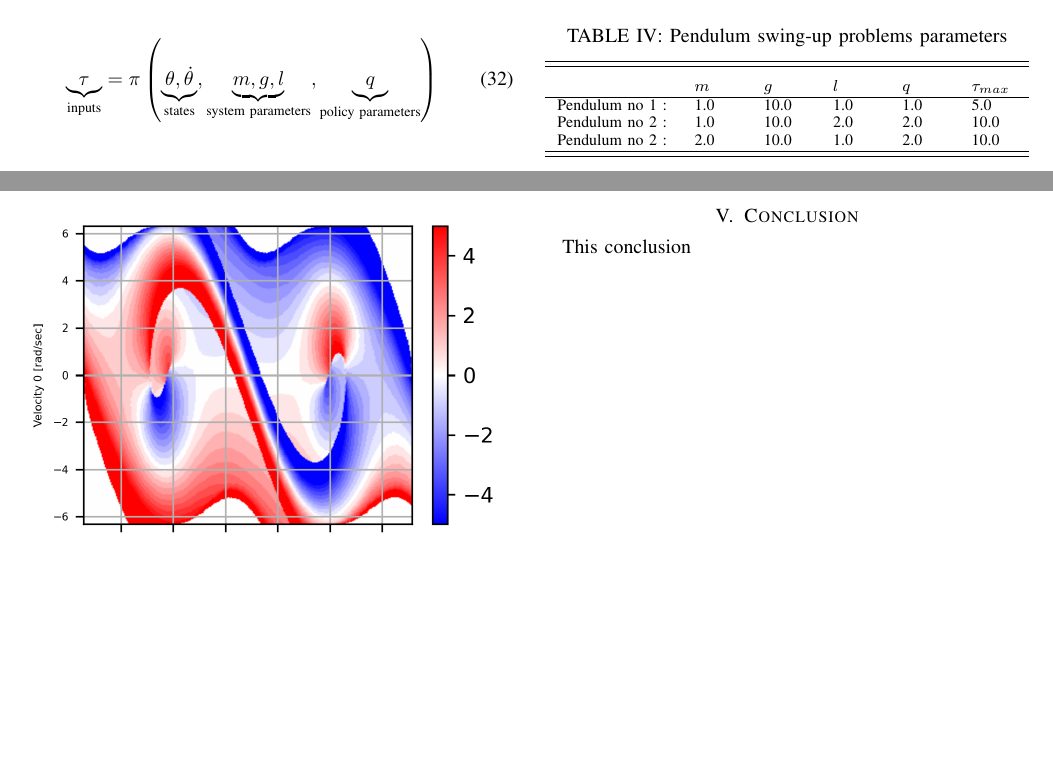
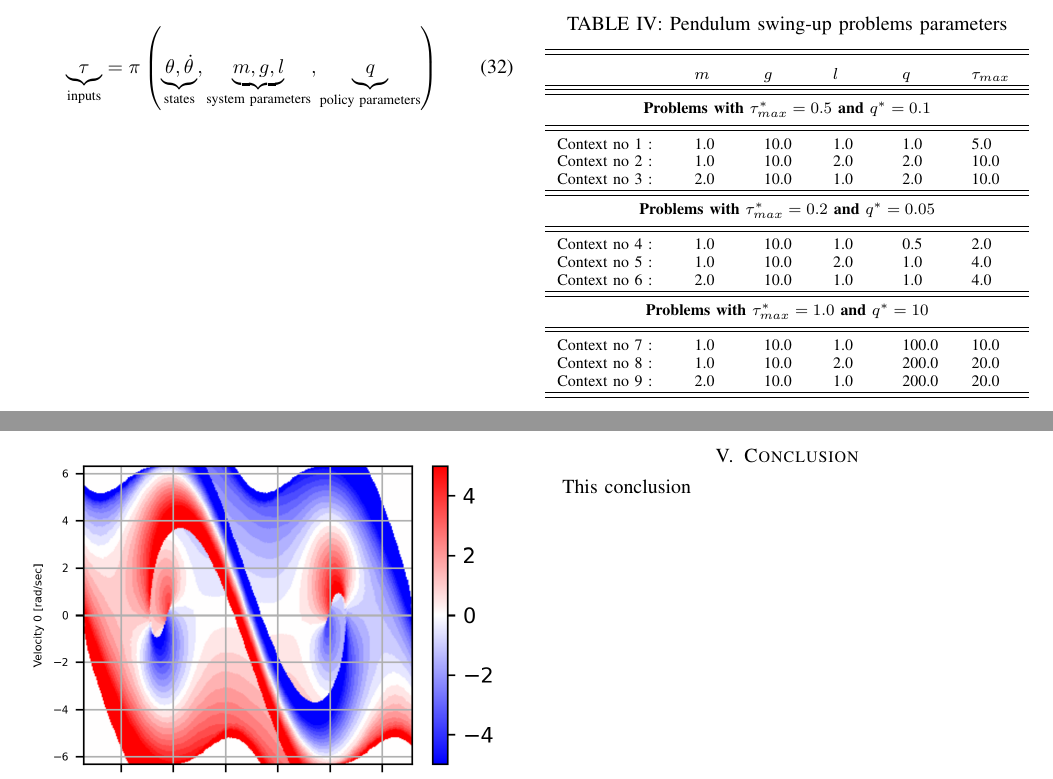
Before and after one commit to alx87grd/Article-LearningDimentionlessPolicy, a LaTeX paper (main.tex, which reads core.tex): two parts of pages 4 and 5 of 6, joined at a grey line, cut so that both start at the same text, the shorter picture padded with empty space. Compiled offline with pdfLaTeX.

Commit message:
Updates from Overleaf

```diff
--- a/core.tex
+++ b/core.tex
@@ -472,9 +472,27 @@ Here we can confirme directly, dividing eq \eqref{eq:ct} by $mgl$ leads to :
    %%%%%%%%%%%%%%%%%%%%%%
       & $m$ & $g$ & $l$ & $q$ & $\tau_{max}$ \\ \hline
    %%%%%%%%%%%%%%%%%%%%%
-   Pendulum no 1 : & 1.0 & 10.0 & 1.0 & 1.0 & 5.0 \\
-   Pendulum no 2 : & 1.0 & 10.0 & 2.0 & 2.0 & 10.0 \\
-   Pendulum no 2 : & 2.0 & 10.0 & 1.0 & 2.0 & 10.0 \\
+   %%%%%%%%%%%%%%%%%%%%%%
+   \hline \hline \noalign{\smallskip}
+   \multicolumn{6}{c}{\textbf{Problems with $\tau_{max}^* = 0.5$ and $q^* = 0.1$} }\\ \noalign{\smallskip}  \hline\hline  \noalign{\smallskip}
+   %%%%%%%%%%%%%%%%%%%%%%
+   Context no 1 : & 1.0 & 10.0 & 1.0 & 1.0 & 5.0 \\
+   Context no 2 : & 1.0 & 10.0 & 2.0 & 2.0 & 10.0 \\
+   Context no 3 : & 2.0 & 10.0 & 1.0 & 2.0 & 10.0 \\
+   %%%%%%%%%%%%%%%%%%%%%
+   \hline \hline \noalign{\smallskip}
+   \multicolumn{6}{c}{\textbf{Problems with $\tau_{max}^* = 0.2$ and $q^* = 0.05$} }\\ \noalign{\smallskip}  \hline\hline  \noalign{\smallskip}
+   %%%%%%%%%%%%%%%%%%%%%%
+   Context no 4 : & 1.0 & 10.0 & 1.0 & 0.5 & 2.0 \\
+   Context no 5 : & 1.0 & 10.0 & 2.0 & 1.0 & 4.0 \\
+   Context no 6 : & 2.0 & 10.0 & 1.0 & 1.0 & 4.0 \\
+   %%%%%%%%%%%%%%%%%%%%%
+   \hline \hline \noalign{\smallskip}
+   \multicolumn{6}{c}{\textbf{Problems with $\tau_{max}^* = 1.0$ and $q^* = 10$} }\\ \noalign{\smallskip}  \hline\hline  \noalign{\smallskip}
+   %%%%%%%%%%%%%%%%%%%%%%
+   Context no 7 : & 1.0 & 10.0 & 1.0 & 100.0 & 10.0 \\
+   Context no 8 : & 1.0 & 10.0 & 2.0 & 200.0 & 20.0 \\
+   Context no 9 : & 2.0 & 10.0 & 1.0 & 200.0 & 20.0 \\
    %%%%%%%%%%%%%%%%%%%%%
    \hline \hline
    \end{tabular}
```
